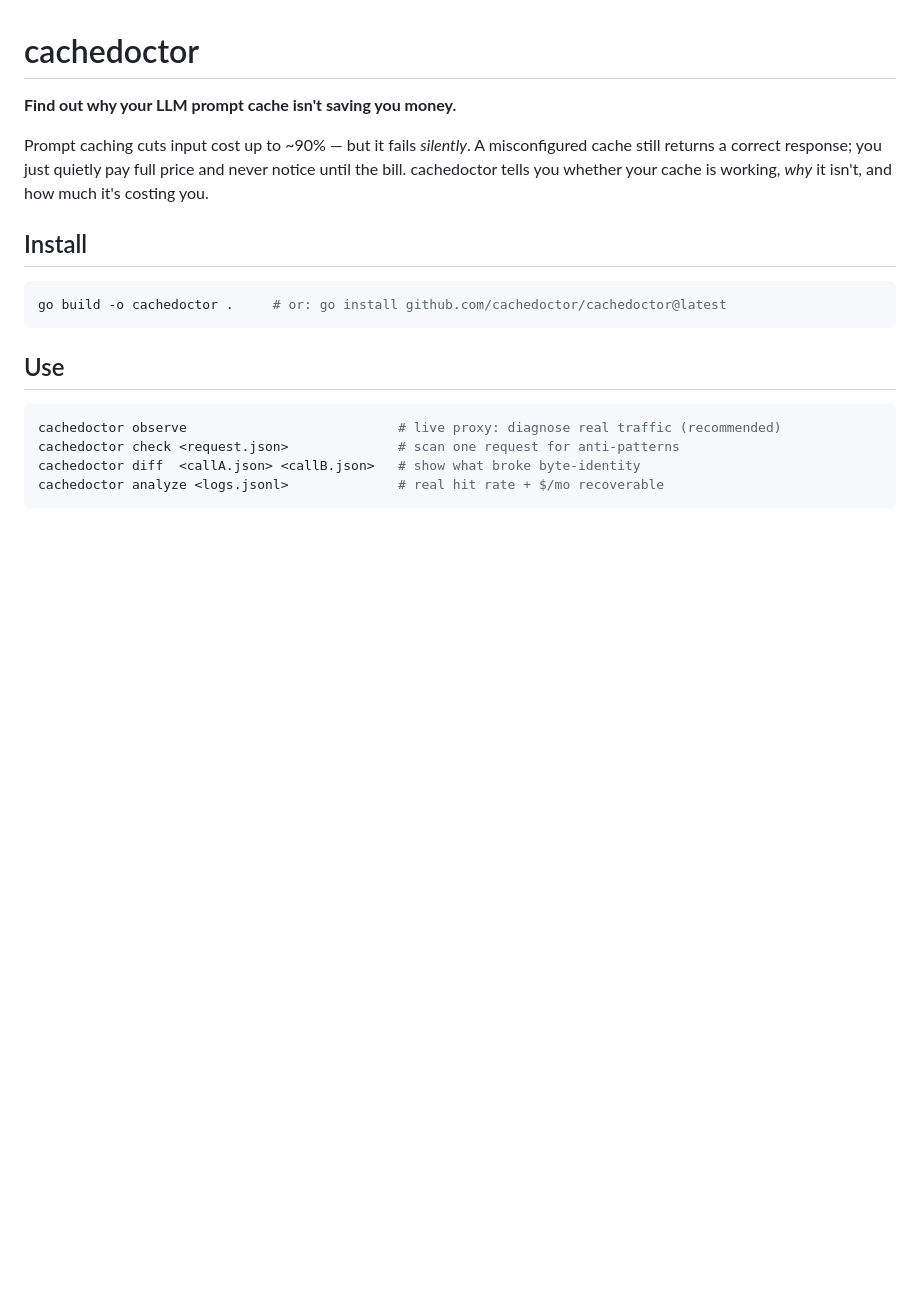
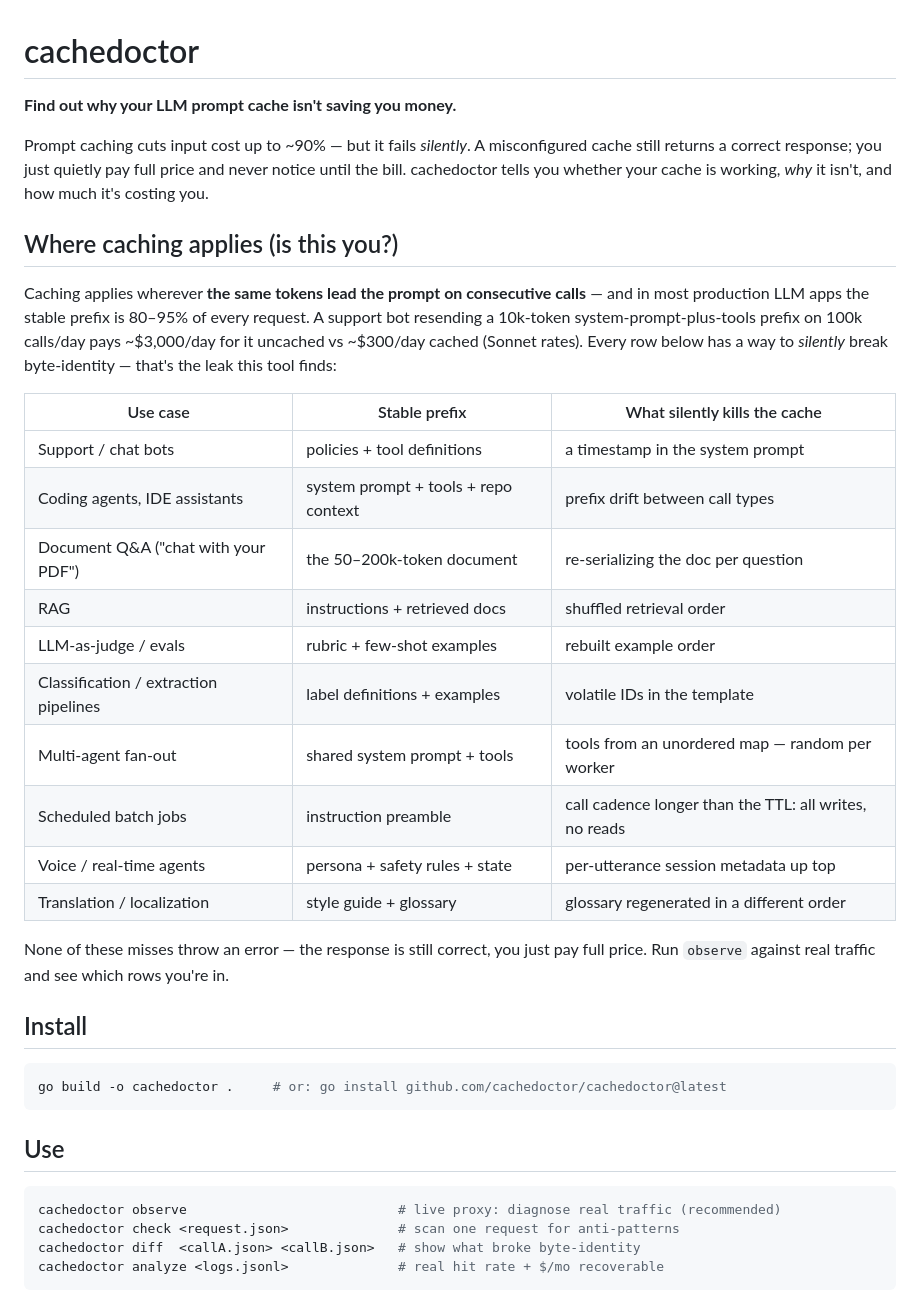
Before and after one commit to cachedoctor/cachedoctor, a Markdown page: README.md, the part around the change. Drawn GitHub-style; blank space fills up the shorter version.

Commit message:
README: add 'where caching applies' section with real-world examples
Ten common workloads, their stable prefixes, and the silent
byte-identity breaker for each — plus the support-bot cost arithmetic
that motivates the tool.

```diff
--- a/README.md
+++ b/README.md
@@ -6,6 +6,31 @@ Prompt caching cuts input cost up to ~90% — but it fails *silently*. A
 misconfigured cache still returns a correct response; you just quietly pay full
 price and never notice until the bill. cachedoctor tells you whether your cache
 is working, *why* it isn't, and how much it's costing you.
+
+## Where caching applies (is this you?)
+
+Caching applies wherever **the same tokens lead the prompt on consecutive calls**
+— and in most production LLM apps the stable prefix is 80–95% of every request.
+A support bot resending a 10k-token system-prompt-plus-tools prefix on 100k
+calls/day pays ~$3,000/day for it uncached vs ~$300/day cached (Sonnet rates).
+Every row below has a way to *silently* break byte-identity — that's the leak
+this tool finds:
+
+| Use case | Stable prefix | What silently kills the cache |
+|---|---|---|
+| Support / chat bots | policies + tool definitions | a timestamp in the system prompt |
+| Coding agents, IDE assistants | system prompt + tools + repo context | prefix drift between call types |
+| Document Q&A ("chat with your PDF") | the 50–200k-token document | re-serializing the doc per question |
+| RAG | instructions + retrieved docs | shuffled retrieval order |
+| LLM-as-judge / evals | rubric + few-shot examples | rebuilt example order |
+| Classification / extraction pipelines | label definitions + examples | volatile IDs in the template |
+| Multi-agent fan-out | shared system prompt + tools | tools from an unordered map — random per worker |
+| Scheduled batch jobs | instruction preamble | call cadence longer than the TTL: all writes, no reads |
+| Voice / real-time agents | persona + safety rules + state | per-utterance session metadata up top |
+| Translation / localization | style guide + glossary | glossary regenerated in a different order |
+
+None of these misses throw an error — the response is still correct, you just
+pay full price. Run `observe` against real traffic and see which rows you're in.
 
 ## Install
 
```
